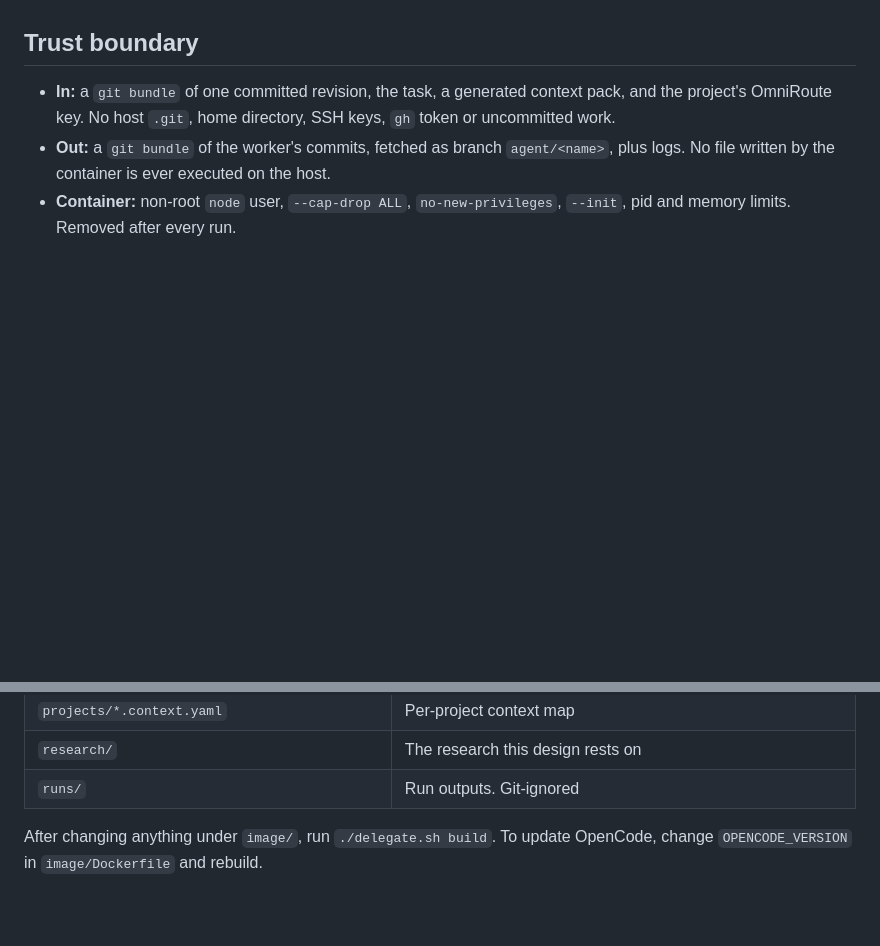
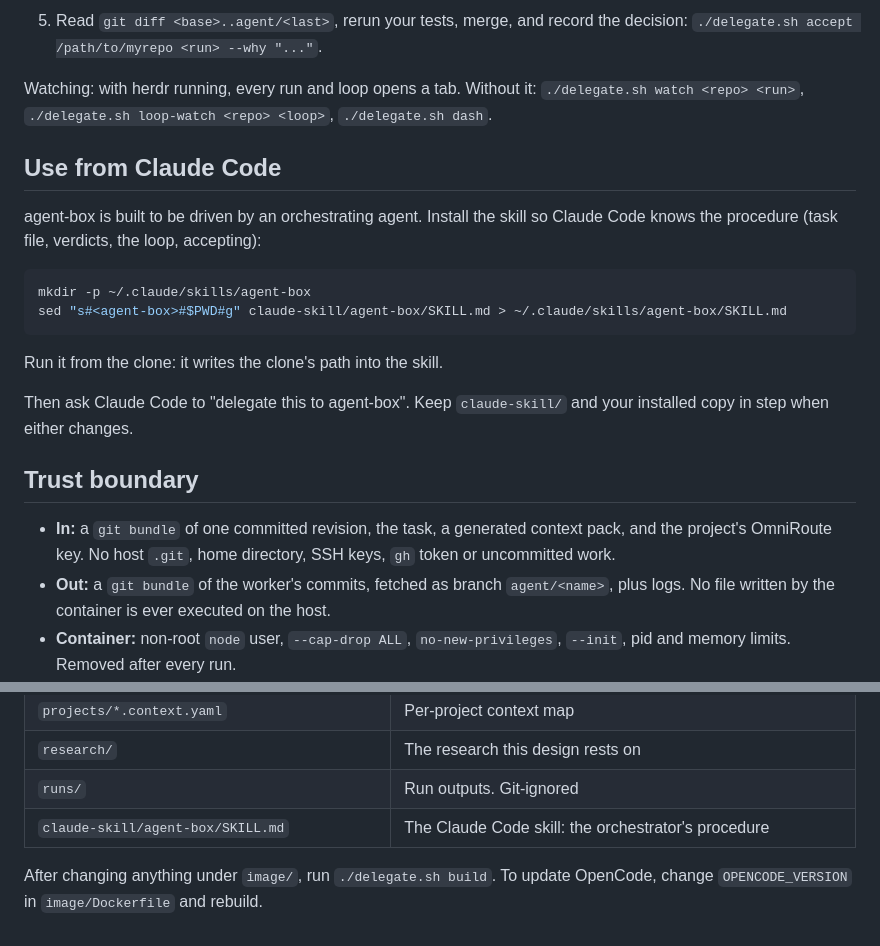
Before and after one commit to nudetiger/agent-box, a Markdown page: README.md, 2 parts joined by grey strips. GitHub-like rendering; blank space fills up the shorter version.

````diff
--- a/README.md
+++ b/README.md
@@ -10,3 +80,23 @@ agents, effort, permissions; OmniRoute behaviour).
+5. Read `git diff <base>..agent/<last>`, rerun your tests, merge, and record the decision:
+   `./delegate.sh accept /path/to/myrepo <run> --why "..."`.
+
+Watching: with herdr running, every run and loop opens a tab. Without it:
+`./delegate.sh watch <repo> <run>`, `./delegate.sh loop-watch <repo> <loop>`, `./delegate.sh dash`.
+
+## Use from Claude Code
+
+agent-box is built to be driven by an orchestrating agent. Install the skill so Claude Code knows the
+procedure (task file, verdicts, the loop, accepting):
+
+```bash
+mkdir -p ~/.claude/skills/agent-box
+sed "s#<agent-box>#$PWD#g" claude-skill/agent-box/SKILL.md > ~/.claude/skills/agent-box/SKILL.md
+```
+
+Run it from the clone: it writes the clone's path into the skill.
+
+Then ask Claude Code to "delegate this to agent-box". Keep `claude-skill/` and your installed copy in
+step when either changes.
 
 ## Trust boundary
 
@@ -343,6 +433,7 @@ Measured 2026-10-12, one full Lykos suite each, same commit, same machine:
 | `projects/*.context.yaml` | Per-project context map |
 | `research/` | The research this design rests on |
 | `runs/` | Run outputs. Git-ignored |
+| `claude-skill/agent-box/SKILL.md` | The Claude Code skill: the orchestrator's procedure |
 
 After changing anything under `image/`, run `./delegate.sh build`. To update OpenCode, change
 `OPENCODE_VERSION` in `image/Dockerfile` and rebuild.
````
Also changed, not shown: other parts of README.md (+70 -0 lines), claude-skill/agent-box/SKILL.md (added, +191 -0 lines).
